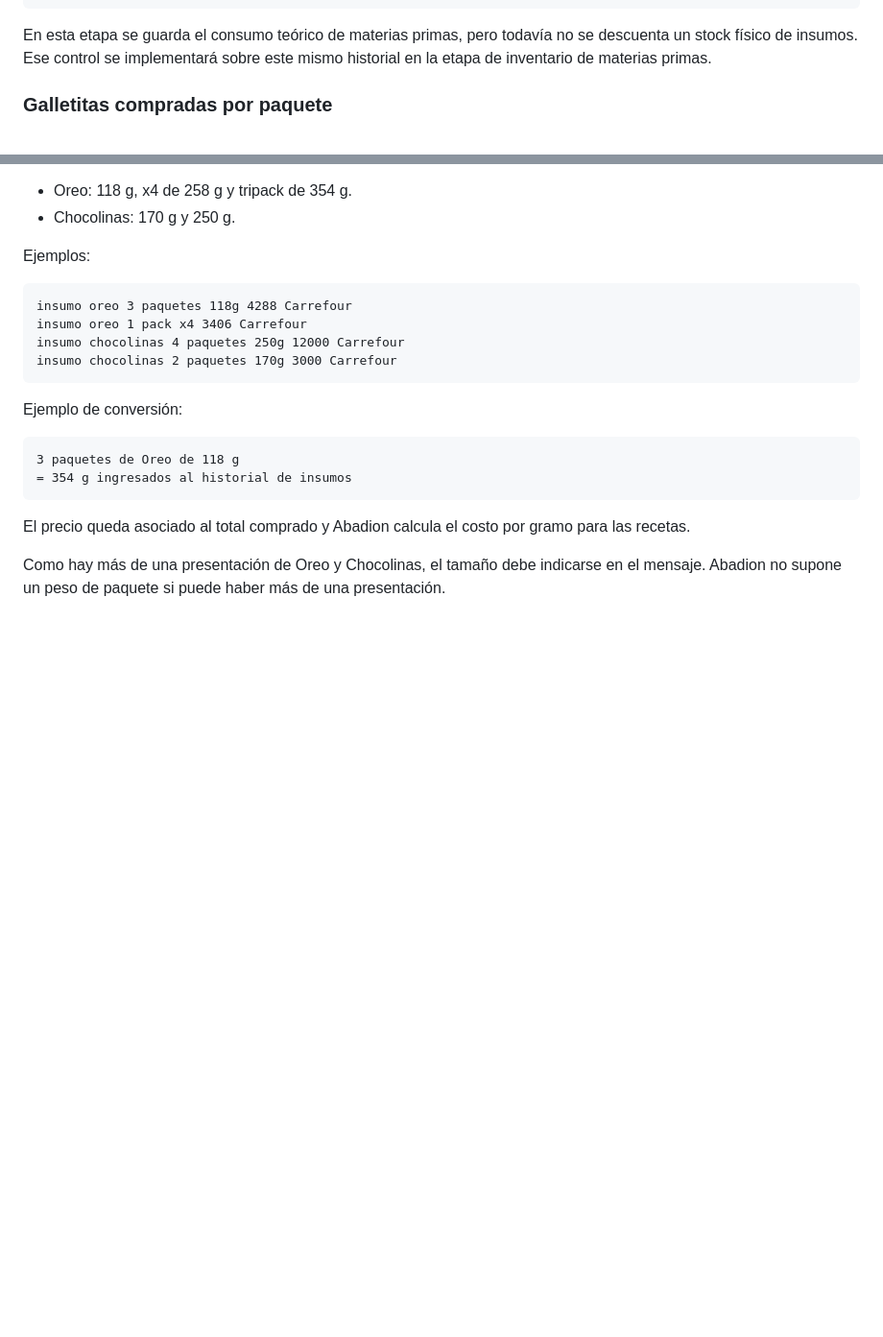
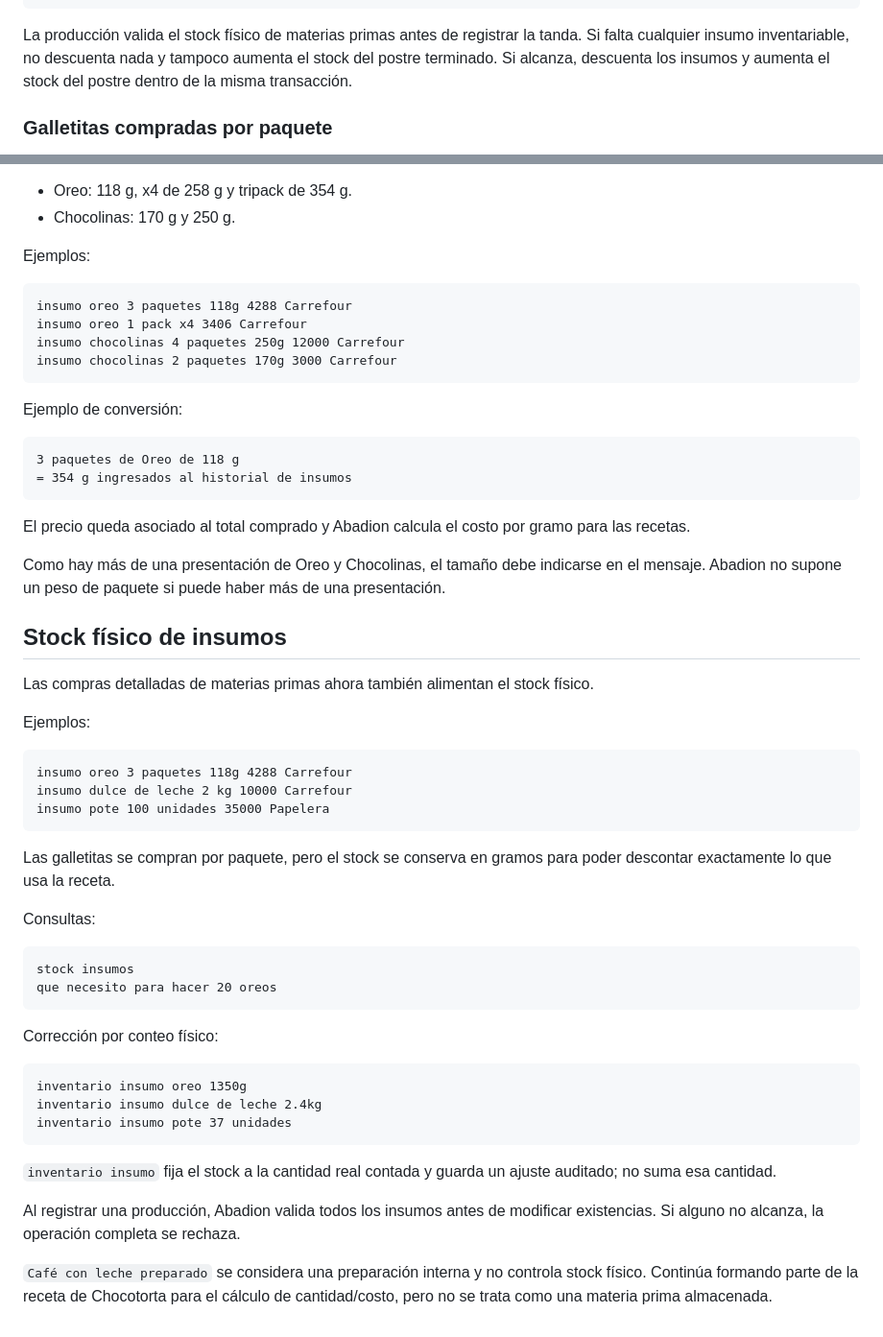
Before and after one commit to NicoNunezFM/contabilidad-bebidas-postres, a Markdown page: whatsapp-bot/README.md, 2 parts joined by grey strips. Shown at 96% size. Rendered like a GitHub page; blank space fills up the shorter version.

Commit message:
Document physical ingredient stock workflow

````diff
--- a/whatsapp-bot/README.md
+++ b/whatsapp-bot/README.md
@@ -350,7 +350,7 @@ Costo por unidad: $3.130
 Stock Oreo: 4 -> 14
 ```
 
-En esta etapa se guarda el consumo teórico de materias primas, pero todavía no se descuenta un stock físico de insumos. Ese control se implementará sobre este mismo historial en la etapa de inventario de materias primas.
+La producción valida el stock físico de materias primas antes de registrar la tanda. Si falta cualquier insumo inventariable, no descuenta nada y tampoco aumenta el stock del postre terminado. Si alcanza, descuenta los insumos y aumenta el stock del postre dentro de la misma transacción.
 
 
 ### Galletitas compradas por paquete
@@ -381,3 +381,39 @@ Ejemplo de conversión:
 El precio queda asociado al total comprado y Abadion calcula el costo por gramo para las recetas.
 
 Como hay más de una presentación de Oreo y Chocolinas, el tamaño debe indicarse en el mensaje. Abadion no supone un peso de paquete si puede haber más de una presentación.
+
+
+## Stock físico de insumos
+
+Las compras detalladas de materias primas ahora también alimentan el stock físico.
+
+Ejemplos:
+
+```text
+insumo oreo 3 paquetes 118g 4288 Carrefour
+insumo dulce de leche 2 kg 10000 Carrefour
+insumo pote 100 unidades 35000 Papelera
+```
+
+Las galletitas se compran por paquete, pero el stock se conserva en gramos para poder descontar exactamente lo que usa la receta.
+
+Consultas:
+
+```text
+stock insumos
+que necesito para hacer 20 oreos
+```
+
+Corrección por conteo físico:
+
+```text
+inventario insumo oreo 1350g
+inventario insumo dulce de leche 2.4kg
+inventario insumo pote 37 unidades
+```
+
+`inventario insumo` fija el stock a la cantidad real contada y guarda un ajuste auditado; no suma esa cantidad.
+
+Al registrar una producción, Abadion valida todos los insumos antes de modificar existencias. Si alguno no alcanza, la operación completa se rechaza.
+
+`Café con leche preparado` se considera una preparación interna y no controla stock físico. Continúa formando parte de la receta de Chocotorta para el cálculo de cantidad/costo, pero no se trata como una materia prima almacenada.
````
